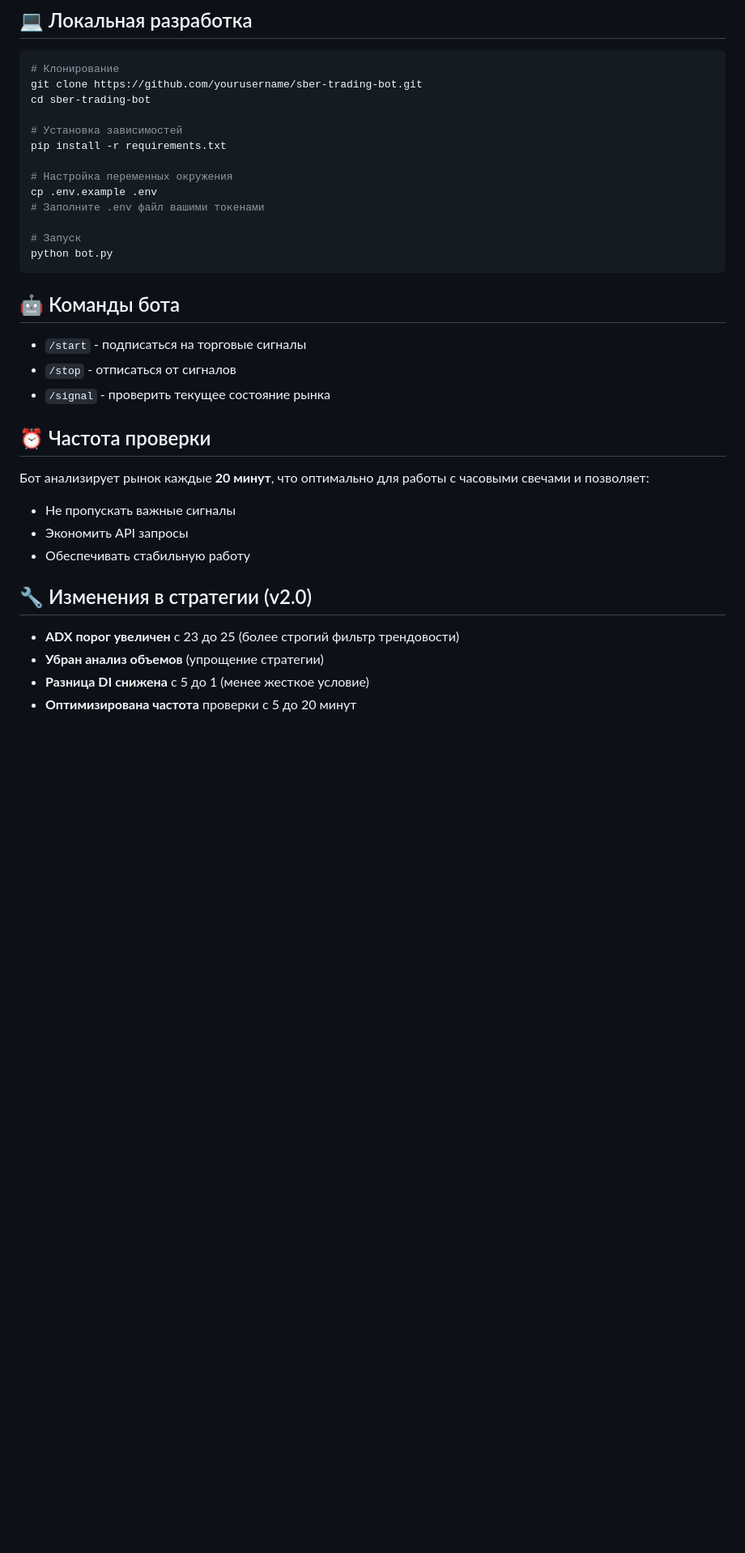
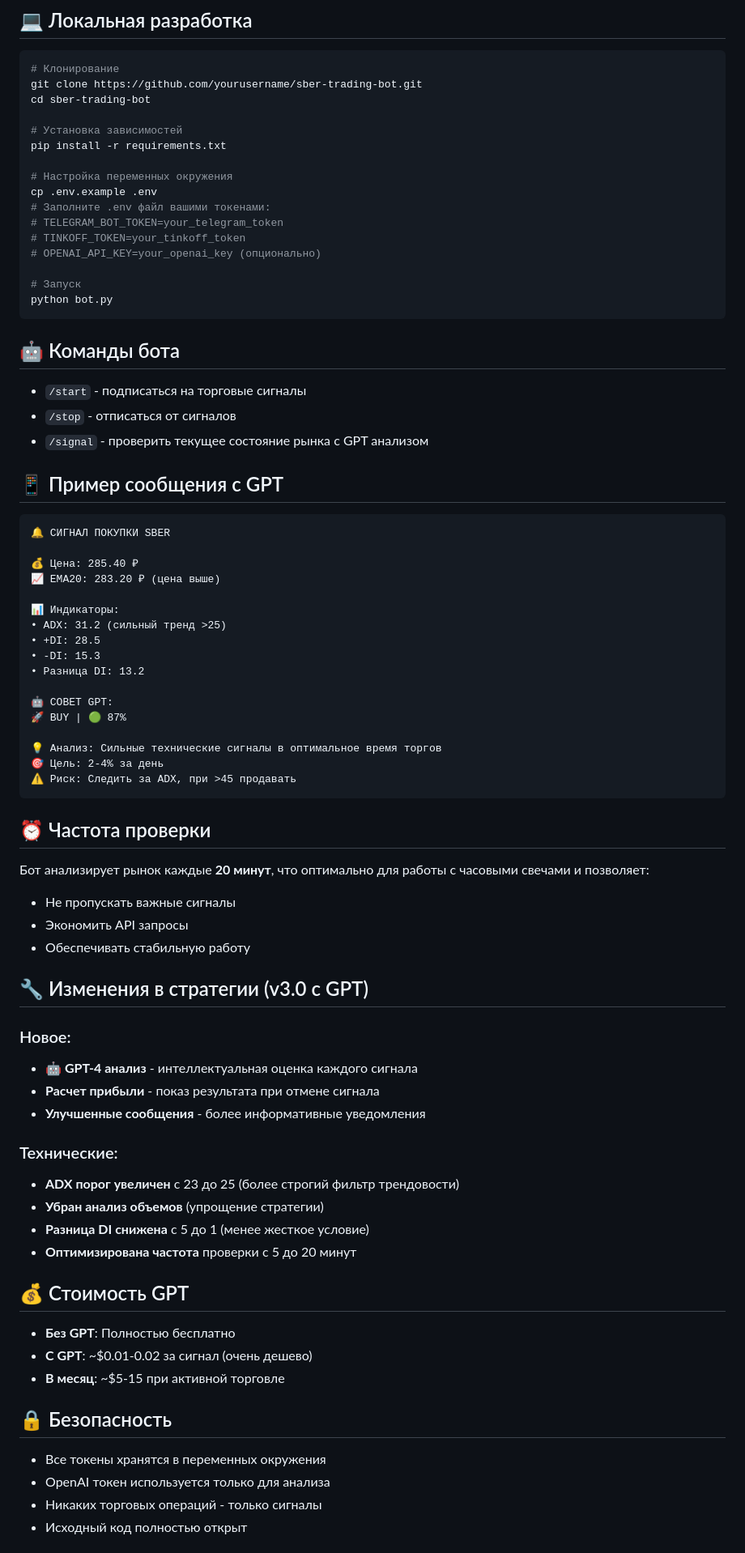
Before and after one commit to avelikzhanin/roaring_kitten, a Markdown page: README.md, the part around one of its changes. Shown at 81% size. Drawn GitHub-style; blank space fills up the shorter version.

````diff
--- a/README.md
+++ b/README.md
@@ -53,7 +71,10 @@ pip install -r requirements.txt
 
 # Настройка переменных окружения
 cp .env.example .env
-# Заполните .env файл вашими токенами
+# Заполните .env файл вашими токенами:
+# TELEGRAM_BOT_TOKEN=your_telegram_token
+# TINKOFF_TOKEN=your_tinkoff_token
+# OPENAI_API_KEY=your_openai_key (опционально)
 
 # Запуск
 python bot.py
@@ -63,7 +84,29 @@ python bot.py
 
 - `/start` - подписаться на торговые сигналы
 - `/stop` - отписаться от сигналов
-- `/signal` - проверить текущее состояние рынка
+- `/signal` - проверить текущее состояние рынка с GPT анализом
+
+## 📱 Пример сообщения с GPT
+
+```
+🔔 СИГНАЛ ПОКУПКИ SBER
+
+💰 Цена: 285.40 ₽
+📈 EMA20: 283.20 ₽ (цена выше)
+
+📊 Индикаторы:
+• ADX: 31.2 (сильный тренд >25)
+• +DI: 28.5
+• -DI: 15.3
+• Разница DI: 13.2
+
+🤖 СОВЕТ GPT:
+🚀 BUY | 🟢 87%
+
+💡 Анализ: Сильные технические сигналы в оптимальное время торгов
+🎯 Цель: 2-4% за день
+⚠️ Риск: Следить за ADX, при >45 продавать
+```
 
 ## ⏰ Частота проверки
 
@@ -72,9 +115,29 @@ python bot.py
 - Экономить API запросы
 - Обеспечивать стабильную работу
 
-## 🔧 Изменения в стратегии (v2.0)
+## 🔧 Изменения в стратегии (v3.0 с GPT)
 
+### Новое:
+- **🤖 GPT-4 анализ** - интеллектуальная оценка каждого сигнала
+- **Расчет прибыли** - показ результата при отмене сигнала
+- **Улучшенные сообщения** - более информативные уведомления
+
+### Технические:
 - **ADX порог увеличен** с 23 до 25 (более строгий фильтр трендовости)
 - **Убран анализ объемов** (упрощение стратегии)
 - **Разница DI снижена** с 5 до 1 (менее жесткое условие)
 - **Оптимизирована частота** проверки с 5 до 20 минут
+
+## 💰 Стоимость GPT
+
+- **Без GPT**: Полностью бесплатно
+- **С GPT**: ~$0.01-0.02 за сигнал (очень дешево)
+- **В месяц**: ~$5-15 при активной торговле
+
+## 🔒 Безопасность
+
+- Все токены хранятся в переменных окружения
+- OpenAI токен используется только для анализа
+- Никаких торговых операций - только сигналы
+- Исходный код полностью открыт
+
````
Also changed, not shown: other parts of README.md (+25 -4 lines).
